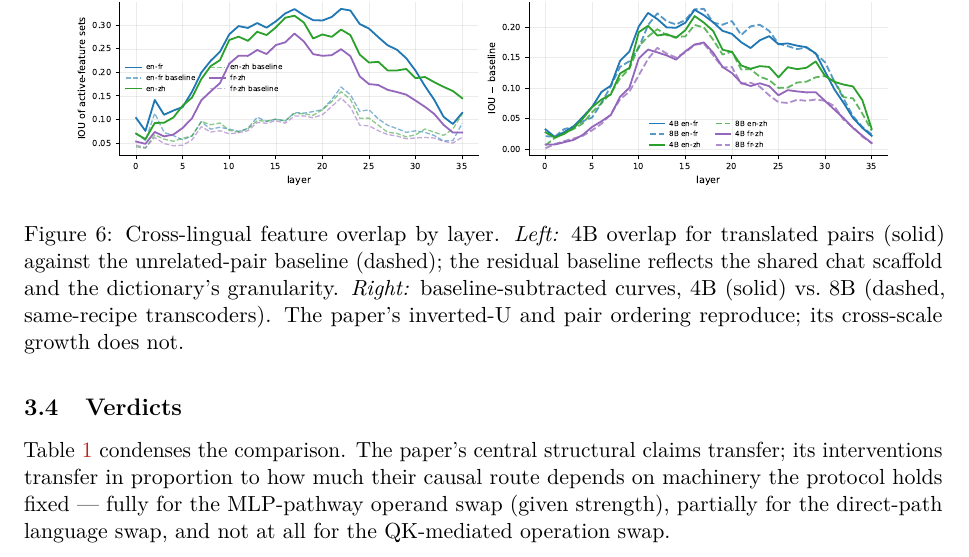
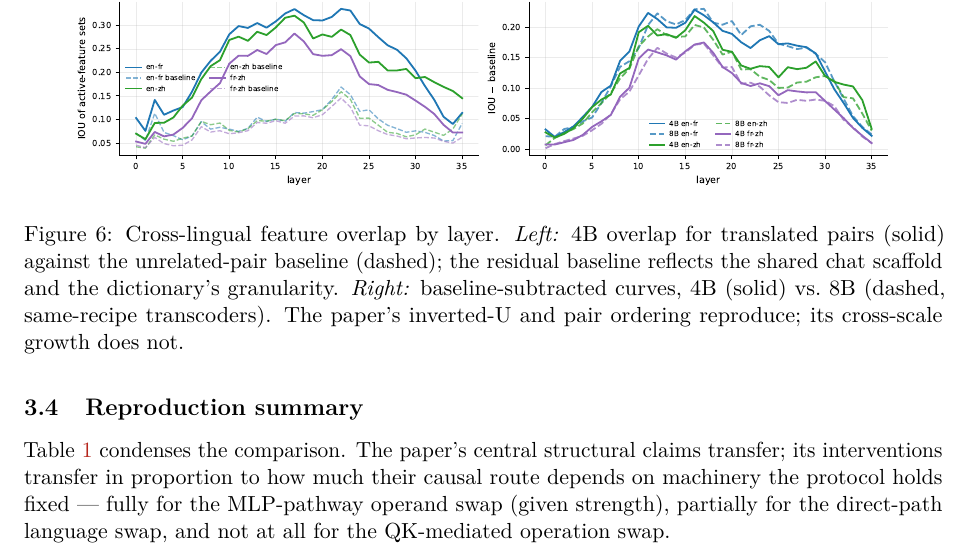
Before and after one commit to wdk0082/llm-circuits, a LaTeX paper (report/main.tex): part of page 9 of 16, cut so that both start at the same text. Compiled offline with pdfLaTeX.

Commit message:
Report: rename §3.4 Verdicts -> Reproduction summary
Co-Authored-By: Claude Fable 5 <noreply@anthropic.com>

```diff
--- a/report/main.tex
+++ b/report/main.tex
@@ -538,7 +538,7 @@ the mean direct decoder effect of the shared say-large features on the three ans
 tokens is zh $0.766 >$ en $0.664 \gg$ fr $0.309$: \emph{some} language is privileged,
 but for EN/ZH-trained Qwen3 the role is shared between English and Chinese.
 
-\subsection{Verdicts}\label{sec:exp:verdicts}
+\subsection{Reproduction summary}\label{sec:exp:verdicts}
 
 Table~\ref{tab:verdicts} condenses the comparison. The paper's central structural
 claims transfer; its interventions transfer in proportion to how much their causal
```
Also changed, not shown: report/main.pdf, 2 other files.
